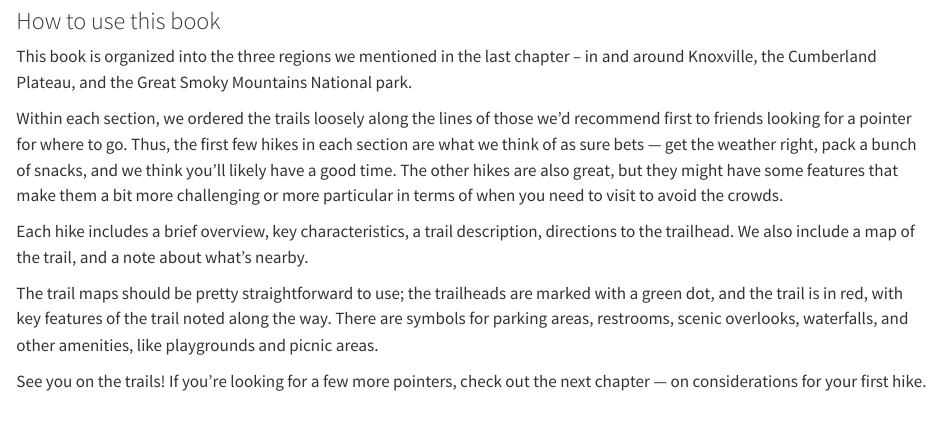
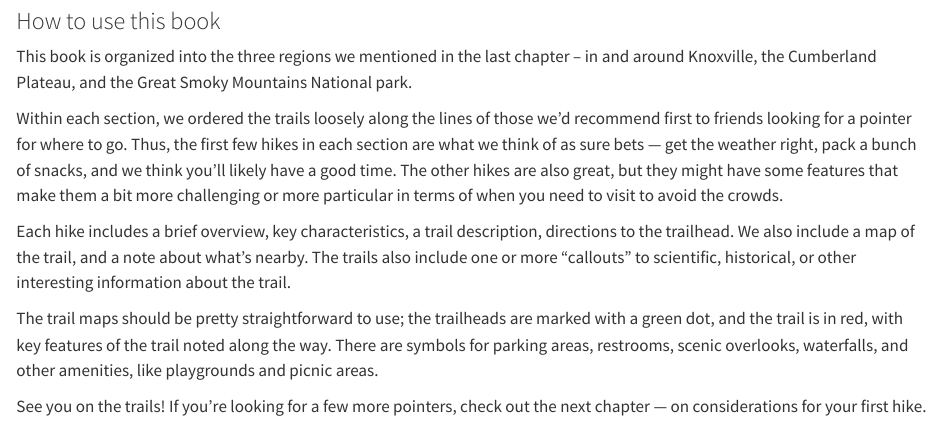
Before and after one commit to jrosen48/lkba-quarto, a Quarto document (AAA - Finding_a_Hike.qmd): the page in a window 1100 px wide, from 1070 px down. Rendered offline with R 4.5, knitr and Pandoc in place of Quarto, with nearby package versions.

Commit message:
minor edit

```diff
--- a/AAA - Finding_a_Hike.qmd
+++ b/AAA - Finding_a_Hike.qmd
@@ -36,7 +36,7 @@ This book is organized into the three regions we mentioned in the last chapter -
 
 Within each section, we ordered the trails loosely along the lines of those we’d recommend first to friends looking for a pointer for where to go. Thus, the first few hikes in each section are what we think of as sure bets — get the weather right, pack a bunch of snacks, and we think you’ll likely have a good time. The other hikes are also great, but they might have some features that make them a bit more challenging or more particular in terms of when you need to visit to avoid the crowds.
 
-Each hike includes a brief overview, key characteristics, a trail description, directions to the trailhead. We also include a map of the trail, and a note about what’s nearby.
+Each hike includes a brief overview, key characteristics, a trail description, directions to the trailhead. We also include a map of the trail, and a note about what’s nearby. The trails also include one or more "callouts" to scientific, historical, or other interesting information about the trail.
 
 The trail maps should be pretty straightforward to use; the trailheads are marked with a green dot, and the trail is in red, with key features of the trail noted along the way. There are symbols for parking areas, restrooms, scenic overlooks, waterfalls, and other amenities, like playgrounds and picnic areas.
 
```
